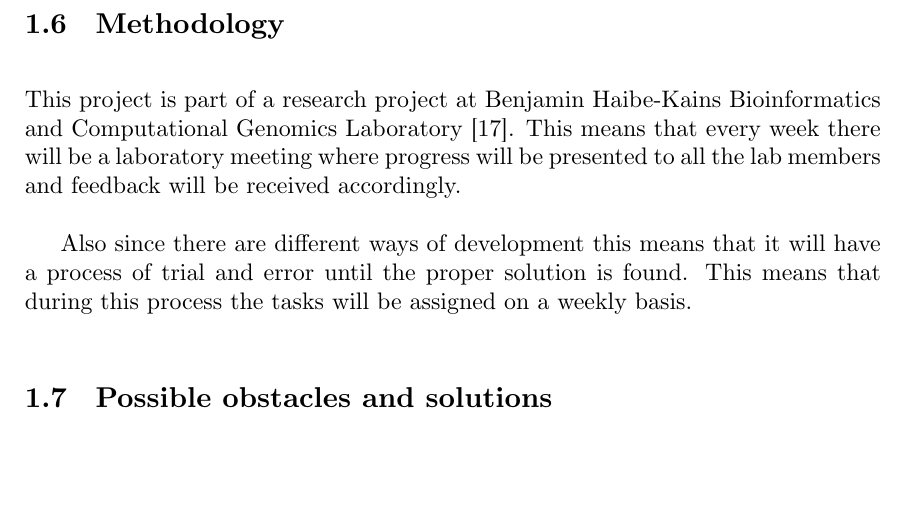
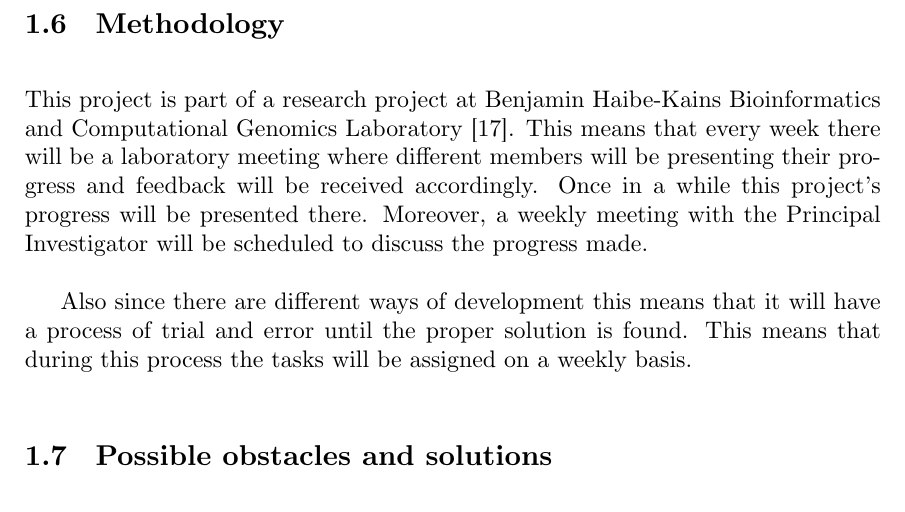
Before and after one commit to jmigual/FIB-TFG, a LaTeX document (LATEX/Deliverables/main.tex, which reads LATEX/Deliverables/001_context.tex): part of page 10 of 27, cut so that both start at the same text, the shorter picture padded with empty space. Compiled offline with XeLaTeX.

Commit message:
Fix some part of context

```diff
--- a/LATEX/Deliverables/001_context.tex
+++ b/LATEX/Deliverables/001_context.tex
@@ -210,8 +210,10 @@ tasks such as face recognition, but this time it will be comparing the pair's su
 
 This project is part of a research project at Benjamin Haibe-Kains Bioinformatics and
 Computational Genomics Laboratory \cite{bhklab}. This means that every week there will be a
-laboratory meeting where progress will be presented to all the lab members and feedback will
-be received accordingly.
+laboratory meeting where different members will be presenting their progress and feedback will
+be received accordingly. Once in a while this project's progress will be presented there.
+Moreover, a weekly meeting with the Principal Investigator will be scheduled to discuss
+the progress made.
 
 Also since there are different ways of development this means that it will have a process of trial
 and error until the proper solution is found. This means that during this process the
```
